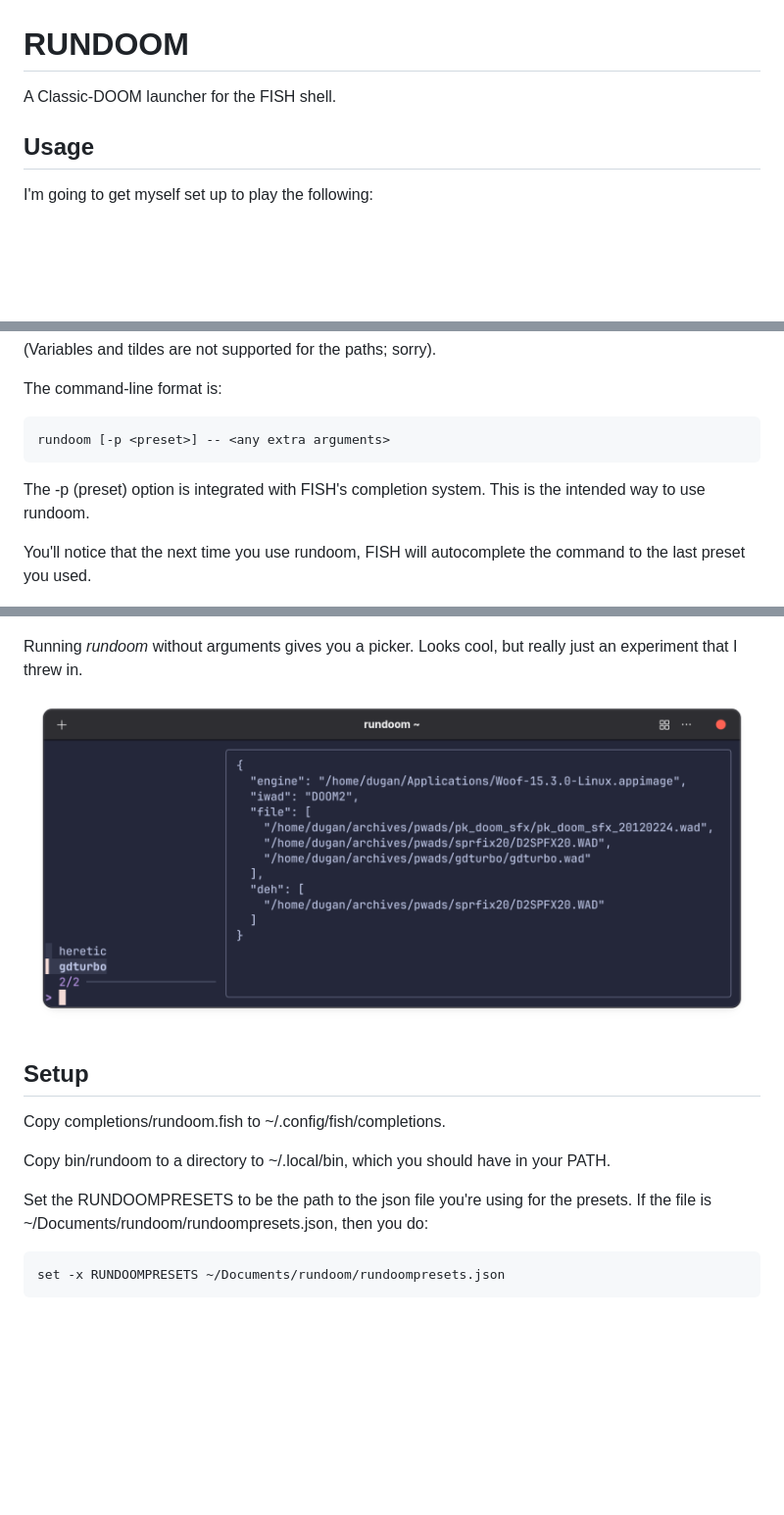
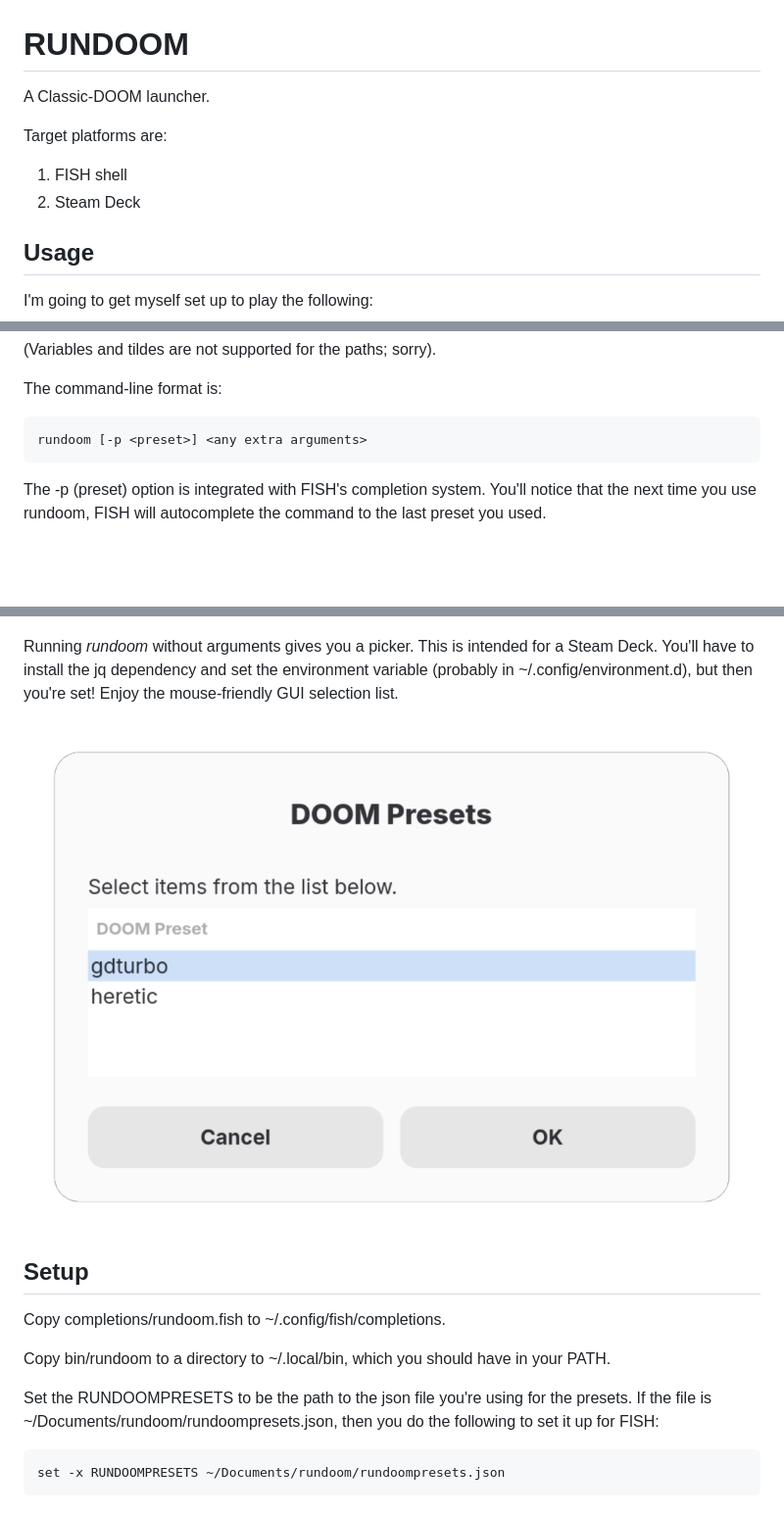
Before and after one commit to duganchen/rundoom, a Markdown page: README.md, 3 parts joined by grey strips. Shown at 98% size. GitHub-like rendering; pictures changed too: screenshots/rundoom_picker.png (deleted), screenshots/zenity.png (added); blank space fills up the shorter version.

Commit message:
Steam Deck support!

```diff
--- a/README.md
+++ b/README.md
@@ -1,6 +1,10 @@
 # RUNDOOM
 
-A Classic-DOOM launcher for the FISH shell.
+A Classic-DOOM launcher.
+
+Target platforms are:
+1. FISH shell
+2. Steam Deck
 
 ## Usage
 
@@ -45,18 +48,15 @@ provided rundoompresets_schema.json), I translate that to the following json con
 
 The command-line format is:
 
-    rundoom [-p <preset>] -- <any extra arguments>
+    rundoom [-p <preset>] <any extra arguments>
 
-The -p (preset) option is integrated with FISH's completion system. This is the intended way to use rundoom.
-
-You'll notice that the next time you use rundoom, FISH will autocomplete the command to the last preset
-you used.
+The -p (preset) option is integrated with FISH's completion system. You'll notice that the next time you use rundoom, FISH will autocomplete the command to the last preset you used.
 
 ![FISH completion](screenshots/rundoom_completion.png)
 
-Running *rundoom* without arguments gives you a picker. Looks cool, but really just an experiment that I threw in.
+Running *rundoom* without arguments gives you a picker. This is intended for a Steam Deck. You'll have to install the jq dependency and set the environment variable (probably in ~/.config/environment.d), but then you're set! Enjoy the mouse-friendly GUI selection list.
 
-![Picker](screenshots/rundoom_picker.png)
+![list dialog](screenshots/zenity.png)
 
 ## Setup
 
@@ -64,8 +64,7 @@ Copy completions/rundoom.fish to ~/.config/fish/completions.
 
 Copy bin/rundoom to a directory to ~/.local/bin, which you should have in your PATH.
 
-Set the RUNDOOMPRESETS to be the path to the json file you're using for the presets. If the file is
-~/Documents/rundoom/rundoompresets.json, then you do:
+Set the RUNDOOMPRESETS to be the path to the json file you're using for the presets. If the file is ~/Documents/rundoom/rundoompresets.json, then you do the following to set it up for FISH:
 
     set -x RUNDOOMPRESETS ~/Documents/rundoom/rundoompresets.json
 
```
Also changed, not shown: other parts of README.md (+4 -10 lines), 1 other file.
